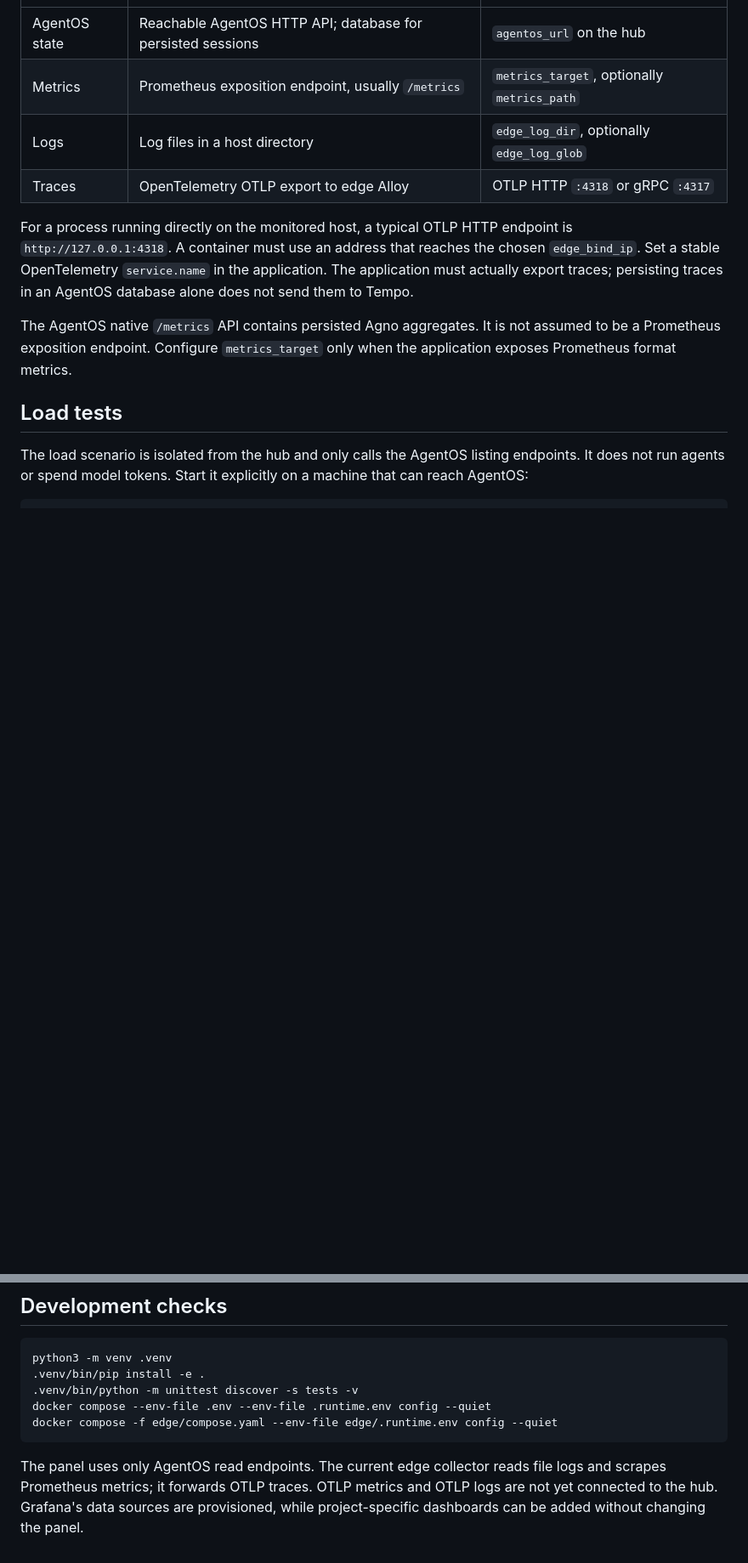
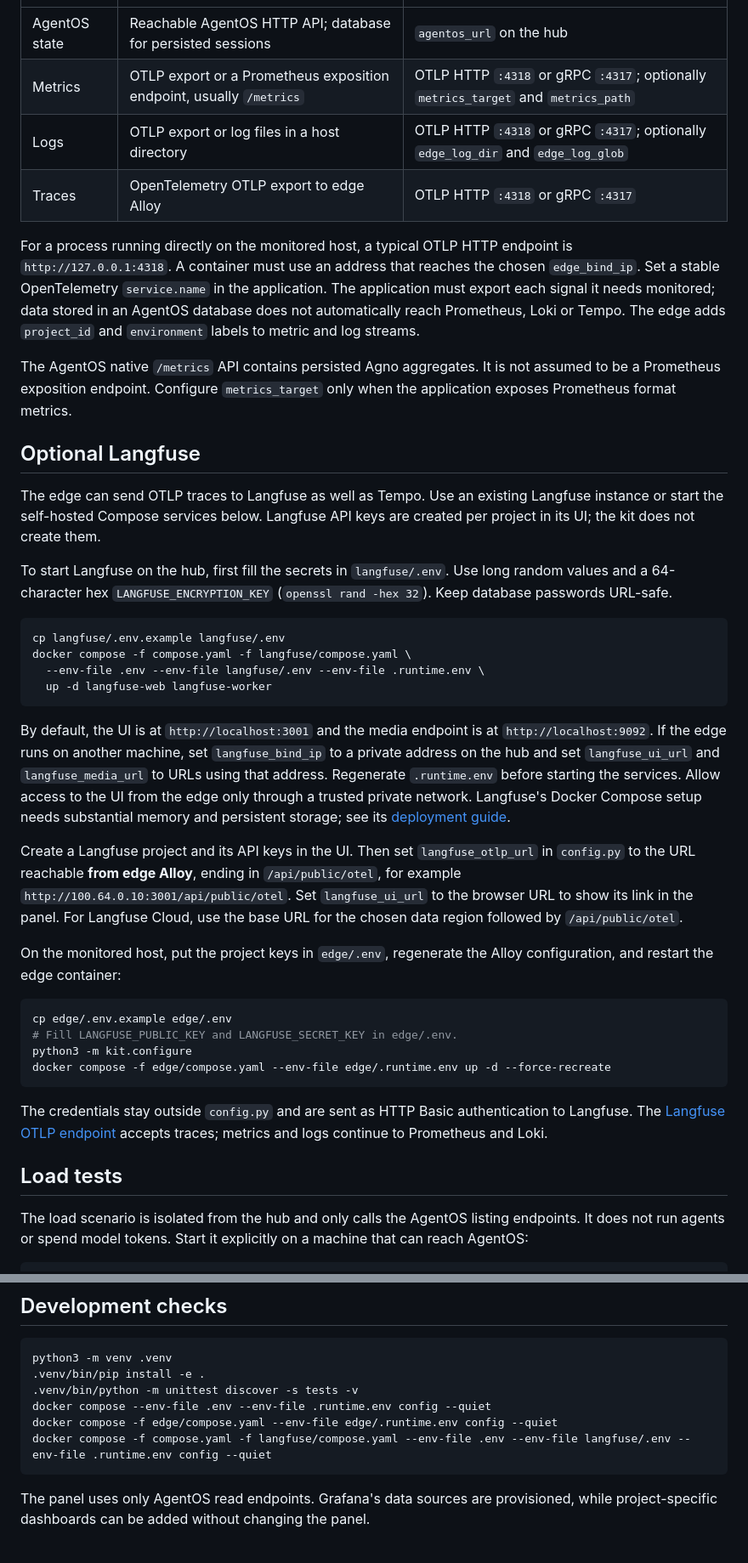
Before and after one commit to A11yDevs/acessilia-observability, a Markdown page: README.md, 2 parts joined by grey strips. Shown at 85% size. GitHub-like rendering; blank space fills up the shorter version.

Commit message:
Document OTLP signals and optional Langfuse setup

````diff
--- a/README.md
+++ b/README.md
@@ -61,13 +61,41 @@ Signal sources are independent:
 | Signal | What the monitored application supplies | Edge setting |
 | --- | --- | --- |
 | AgentOS state | Reachable AgentOS HTTP API; database for persisted sessions | `agentos_url` on the hub |
-| Metrics | Prometheus exposition endpoint, usually `/metrics` | `metrics_target`, optionally `metrics_path` |
-| Logs | Log files in a host directory | `edge_log_dir`, optionally `edge_log_glob` |
+| Metrics | OTLP export or a Prometheus exposition endpoint, usually `/metrics` | OTLP HTTP `:4318` or gRPC `:4317`; optionally `metrics_target` and `metrics_path` |
+| Logs | OTLP export or log files in a host directory | OTLP HTTP `:4318` or gRPC `:4317`; optionally `edge_log_dir` and `edge_log_glob` |
 | Traces | OpenTelemetry OTLP export to edge Alloy | OTLP HTTP `:4318` or gRPC `:4317` |
 
-For a process running directly on the monitored host, a typical OTLP HTTP endpoint is `http://127.0.0.1:4318`. A container must use an address that reaches the chosen `edge_bind_ip`. Set a stable OpenTelemetry `service.name` in the application. The application must actually export traces; persisting traces in an AgentOS database alone does not send them to Tempo.
+For a process running directly on the monitored host, a typical OTLP HTTP endpoint is `http://127.0.0.1:4318`. A container must use an address that reaches the chosen `edge_bind_ip`. Set a stable OpenTelemetry `service.name` in the application. The application must export each signal it needs monitored; data stored in an AgentOS database does not automatically reach Prometheus, Loki or Tempo. The edge adds `project_id` and `environment` labels to metric and log streams.
 
 The AgentOS native `/metrics` API contains persisted Agno aggregates. It is not assumed to be a Prometheus exposition endpoint. Configure `metrics_target` only when the application exposes Prometheus format metrics.
+
+## Optional Langfuse
+
+The edge can send OTLP traces to Langfuse as well as Tempo. Use an existing Langfuse instance or start the self-hosted Compose services below. Langfuse API keys are created per project in its UI; the kit does not create them.
+
+To start Langfuse on the hub, first fill the secrets in `langfuse/.env`. Use long random values and a 64-character hex `LANGFUSE_ENCRYPTION_KEY` (`openssl rand -hex 32`). Keep database passwords URL-safe.
+
+```sh
+cp langfuse/.env.example langfuse/.env
+docker compose -f compose.yaml -f langfuse/compose.yaml \
+  --env-file .env --env-file langfuse/.env --env-file .runtime.env \
+  up -d langfuse-web langfuse-worker
+```
+
+By default, the UI is at `http://localhost:3001` and the media endpoint is at `http://localhost:9092`. If the edge runs on another machine, set `langfuse_bind_ip` to a private address on the hub and set `langfuse_ui_url` and `langfuse_media_url` to URLs using that address. Regenerate `.runtime.env` before starting the services. Allow access to the UI from the edge only through a trusted private network. Langfuse's Docker Compose setup needs substantial memory and persistent storage; see its [deployment guide](https://langfuse.com/self-hosting/deployment/docker-compose).
+
+Create a Langfuse project and its API keys in the UI. Then set `langfuse_otlp_url` in `config.py` to the URL reachable **from edge Alloy**, ending in `/api/public/otel`, for example `http://100.64.0.10:3001/api/public/otel`. Set `langfuse_ui_url` to the browser URL to show its link in the panel. For Langfuse Cloud, use the base URL for the chosen data region followed by `/api/public/otel`.
+
+On the monitored host, put the project keys in `edge/.env`, regenerate the Alloy configuration, and restart the edge container:
+
+```sh
+cp edge/.env.example edge/.env
+# Fill LANGFUSE_PUBLIC_KEY and LANGFUSE_SECRET_KEY in edge/.env.
+python3 -m kit.configure
+docker compose -f edge/compose.yaml --env-file edge/.runtime.env up -d --force-recreate
+```
+
+The credentials stay outside `config.py` and are sent as HTTP Basic authentication to Langfuse. The [Langfuse OTLP endpoint](https://langfuse.com/docs/observability/get-started) accepts traces; metrics and logs continue to Prometheus and Loki.
 
 ## Load tests
 
@@ -87,6 +115,7 @@ python3 -m venv .venv
 .venv/bin/python -m unittest discover -s tests -v
 docker compose --env-file .env --env-file .runtime.env config --quiet
 docker compose -f edge/compose.yaml --env-file edge/.runtime.env config --quiet
+docker compose -f compose.yaml -f langfuse/compose.yaml --env-file .env --env-file langfuse/.env --env-file .runtime.env config --quiet
 ```
 
-The panel uses only AgentOS read endpoints. The current edge collector reads file logs and scrapes Prometheus metrics; it forwards OTLP traces. OTLP metrics and OTLP logs are not yet connected to the hub. Grafana's data sources are provisioned, while project-specific dashboards can be added without changing the panel.
+The panel uses only AgentOS read endpoints. Grafana's data sources are provisioned, while project-specific dashboards can be added without changing the panel.
````
Also changed, not shown: other parts of README.md (+1 -1 lines).
